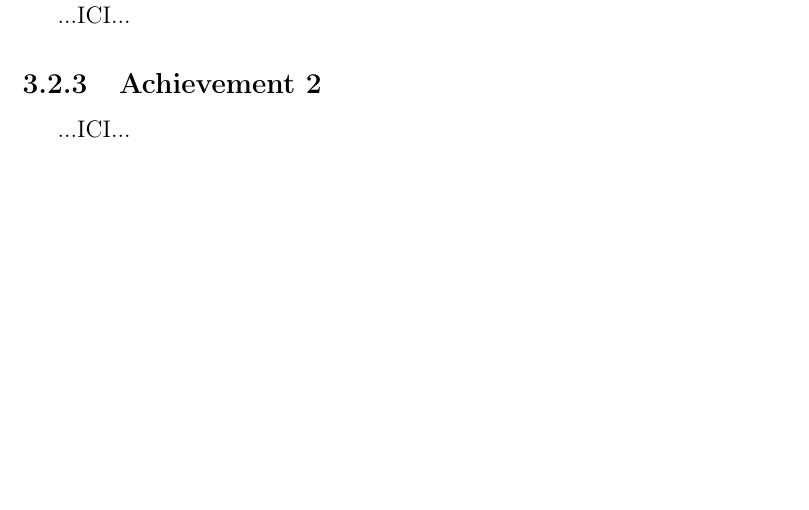
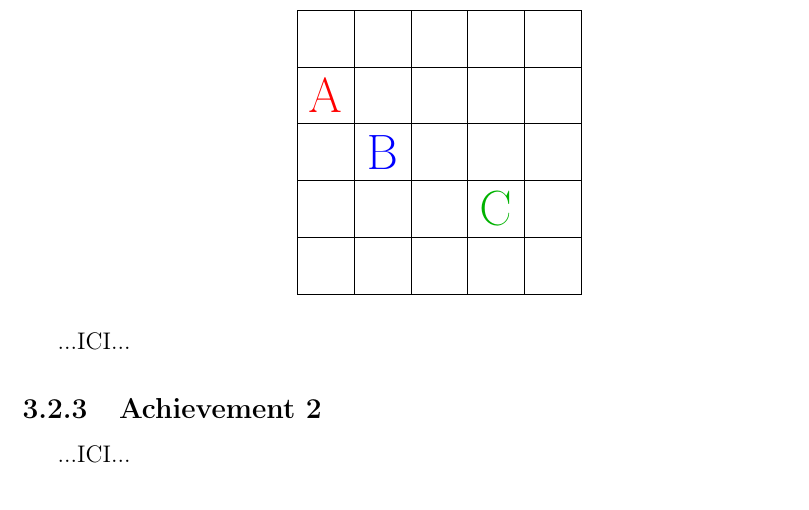
Before and after one commit to smabkhout/bourgade, a LaTeX document (rapport/rapport.tex): part of page 17 of 21, cut at the place of the change, the shorter picture padded with empty space. Compiled offline with pdfLaTeX.

Commit message:
Grid pour explication achiev1 avec tikz

```diff
--- a/rapport/rapport.tex
+++ b/rapport/rapport.tex
@@ -386,3 +386,18 @@ Pour ce type, on choisit exactement \texttt{MAX\_POSITIONS/4} cases qui ne seron
 
 %++++++++++++++++++++++++++++++++++++++++ (à modifier)
 \begin{center}
+    \begin{tikzpicture}[scale=1]
+
+    % Draw the grid
+    \foreach \x in {0,1,2,3,4} {
+        \foreach \y in {0,1,2,3,4} {
+            \draw (\x, \y) rectangle (\x+1, \y+1); % Draw square cells
+        }
+    }
+
+    % Add letters or symbols in specific cells
+    \node at (0.5, 3.5) {\textcolor{red}{\Huge A}}; % Center 'A' in the cell (1,4)
+    \node at (1.5, 2.5) {\textcolor{blue}{\Huge B}}; % Center 'B' in the cell (2,3)
+    \node at (3.5, 1.5) {\textcolor{green!70!black}{\Huge C}}; % Center 'C' in the cell (4,2)
+
+    \end{tikzpicture}
@@ -397,6 +404,4 @@ Pour ce type, on choisit exactement \texttt{MAX\_POSITIONS/4} cases qui ne seron
 \end{center}
-
-++++++++++++++++++++++++++++++++++++++++
 
 ...ICI...
 \subsection{Achievement 2}
```
Also changed, not shown: rapport/rapport.tex (8 more changed lines).
